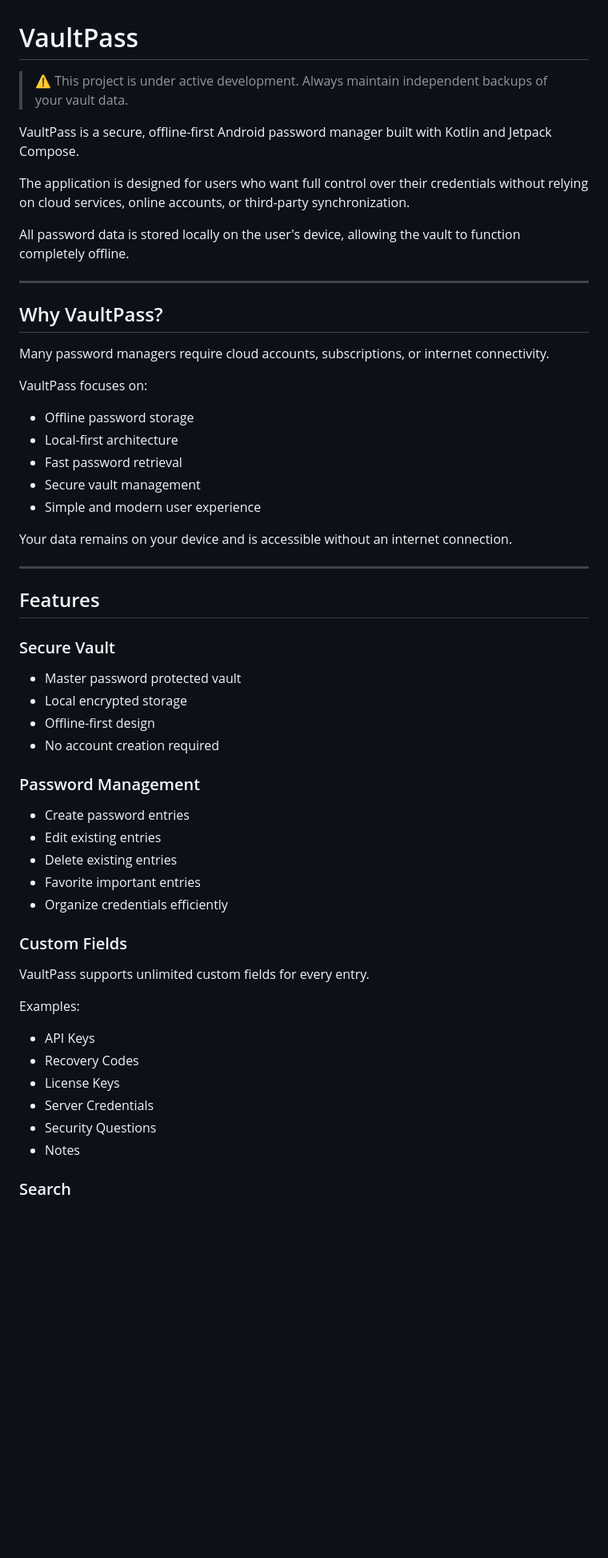
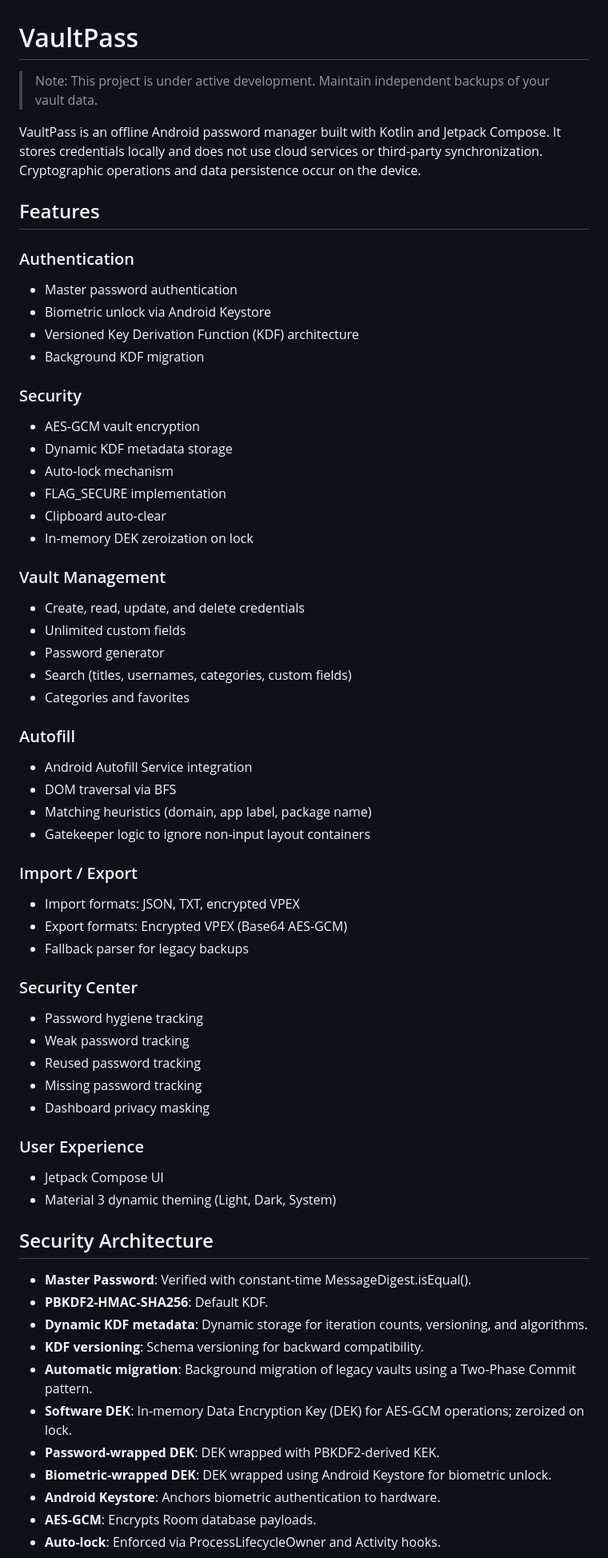
Before and after one commit to ArmaanCode2/Vault-pass, a Markdown page: README.md, the part around one of its changes. Shown at 80% size. Drawn GitHub-style; blank space fills up the shorter version.

```diff
--- a/README.md
+++ b/README.md
@@ -1,60 +1,65 @@
 # VaultPass
 
-> ⚠️ This project is under active development. Always maintain independent backups of your vault data.
+> Note: This project is under active development. Maintain independent backups of your vault data.
 
-VaultPass is a secure, offline-first Android password manager built with Kotlin and Jetpack Compose.
-
-The application is designed for users who want full control over their credentials without relying on cloud services, online accounts, or third-party synchronization.
-
-All password data is stored locally on the user's device, allowing the vault to function completely offline.
-
----
-
-## Why VaultPass?
-
-Many password managers require cloud accounts, subscriptions, or internet connectivity.
-
-VaultPass focuses on:
-
-- Offline password storage
-- Local-first architecture
-- Fast password retrieval
-- Secure vault management
-- Simple and modern user experience
-
-Your data remains on your device and is accessible without an internet connection.
-
----
+VaultPass is an offline Android password manager built with Kotlin and Jetpack Compose. It stores credentials locally and does not use cloud services or third-party synchronization. Cryptographic operations and data persistence occur on the device.
 
 ## Features
 
-### Secure Vault
+### Authentication
+* Master password authentication
+* Biometric unlock via Android Keystore
+* Versioned Key Derivation Function (KDF) architecture
+* Background KDF migration
 
-- Master password protected vault
-- Local encrypted storage
-- Offline-first design
-- No account creation required
+### Security
+* AES-GCM vault encryption
+* Dynamic KDF metadata storage
+* Auto-lock mechanism
+* FLAG_SECURE implementation
+* Clipboard auto-clear
+* In-memory DEK zeroization on lock
 
-### Password Management
+### Vault Management
+* Create, read, update, and delete credentials
+* Unlimited custom fields
+* Password generator
+* Search (titles, usernames, categories, custom fields)
+* Categories and favorites
 
-- Create password entries
-- Edit existing entries
-- Delete existing entries
-- Favorite important entries
-- Organize credentials efficiently
+### Autofill
+* Android Autofill Service integration
+* DOM traversal via BFS
+* Matching heuristics (domain, app label, package name)
+* Gatekeeper logic to ignore non-input layout containers
 
-### Custom Fields
+### Import / Export
+* Import formats: JSON, TXT, encrypted VPEX
+* Export formats: Encrypted VPEX (Base64 AES-GCM)
+* Fallback parser for legacy backups
 
-VaultPass supports unlimited custom fields for every entry.
+### Security Center
+* Password hygiene tracking
+* Weak password tracking
+* Reused password tracking
+* Missing password tracking
+* Dashboard privacy masking
 
-Examples:
+### User Experience
+* Jetpack Compose UI
+* Material 3 dynamic theming (Light, Dark, System)
 
-- API Keys
-- Recovery Codes
-- License Keys
-- Server Credentials
-- Security Questions
-- Notes
+## Security Architecture
 
-### Search
+* **Master Password**: Verified with constant-time MessageDigest.isEqual().
+* **PBKDF2-HMAC-SHA256**: Default KDF.
+* **Dynamic KDF metadata**: Dynamic storage for iteration counts, versioning, and algorithms.
+* **KDF versioning**: Schema versioning for backward compatibility.
+* **Automatic migration**: Background migration of legacy vaults using a Two-Phase Commit pattern.
+* **Software DEK**: In-memory Data Encryption Key (DEK) for AES-GCM operations; zeroized on lock.
+* **Password-wrapped DEK**: DEK wrapped with PBKDF2-derived KEK.
+* **Biometric-wrapped DEK**: DEK wrapped using Android Keystore for biometric unlock.
+* **Android Keystore**: Anchors biometric authentication to hardware.
+* **AES-GCM**: Encrypts Room database payloads.
+* **Auto-lock**: Enforced via ProcessLifecycleOwner and Activity hooks.
 
```
Also changed, not shown: other parts of README.md (+44 -147 lines).
